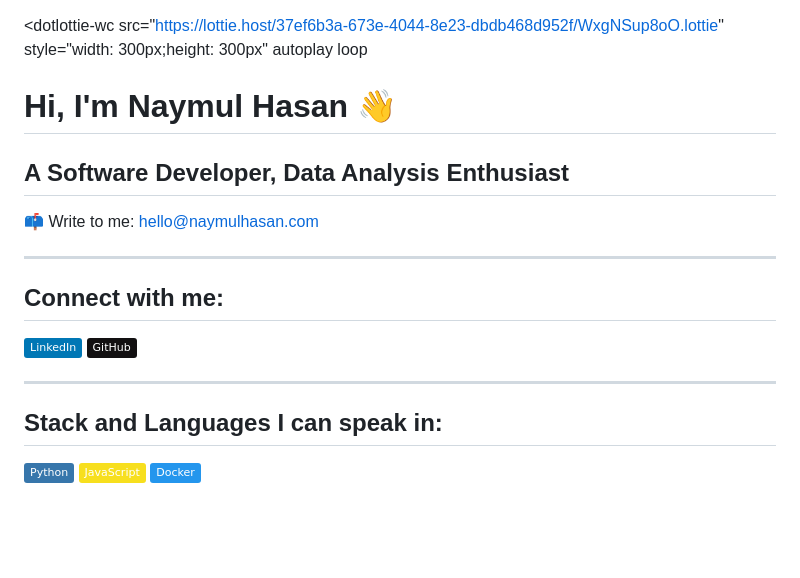
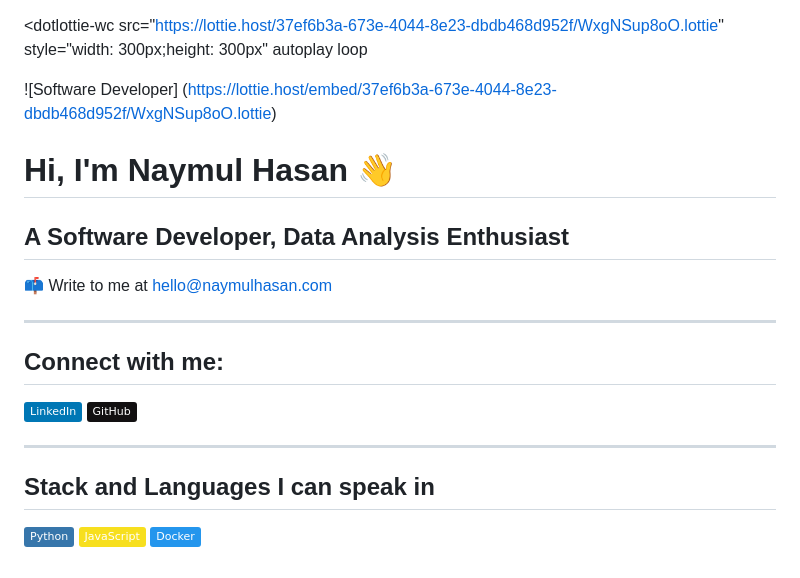
Before and after one commit to NHasan143/NHasan143, a Markdown page: README.md, the part around the change. Rendered like a GitHub page; badges without logos; blank space fills up the shorter version.

Commit message:
Refactor code structure for improved readability and maintainability

```diff
--- a/README.md
+++ b/README.md
@@ -10,11 +10,13 @@
   loop
 ></dotlottie-wc>
 
+![Software Developer] (https://lottie.host/embed/37ef6b3a-673e-4044-8e23-dbdb468d952f/WxgNSup8oO.lottie)
+
 # Hi, I'm Naymul Hasan 👋
 
 ## A Software Developer, Data Analysis Enthusiast
 
-📫 Write to me: [hello@naymulhasan.com](mailto:hello@naymulhasan.com)
+📫 Write to me at [hello@naymulhasan.com](mailto:hello@naymulhasan.com)
 
 
 ---
@@ -25,7 +27,7 @@
 
 ---
 
-## Stack and Languages I can speak in:
+## Stack and Languages I can speak in
 ![Python](https://img.shields.io/badge/-Python-3776AB?style=flat&logo=python&logoColor=white)
 ![JavaScript](https://img.shields.io/badge/-JavaScript-F7DF1E?style=flat&logo=javascript&logoColor=black)
 ![Docker](https://img.shields.io/badge/-Docker-2496ED?style=flat&logo=docker&logoColor=white)
```
Also changed, not shown: SoftwareDeveloper.gif (added).
